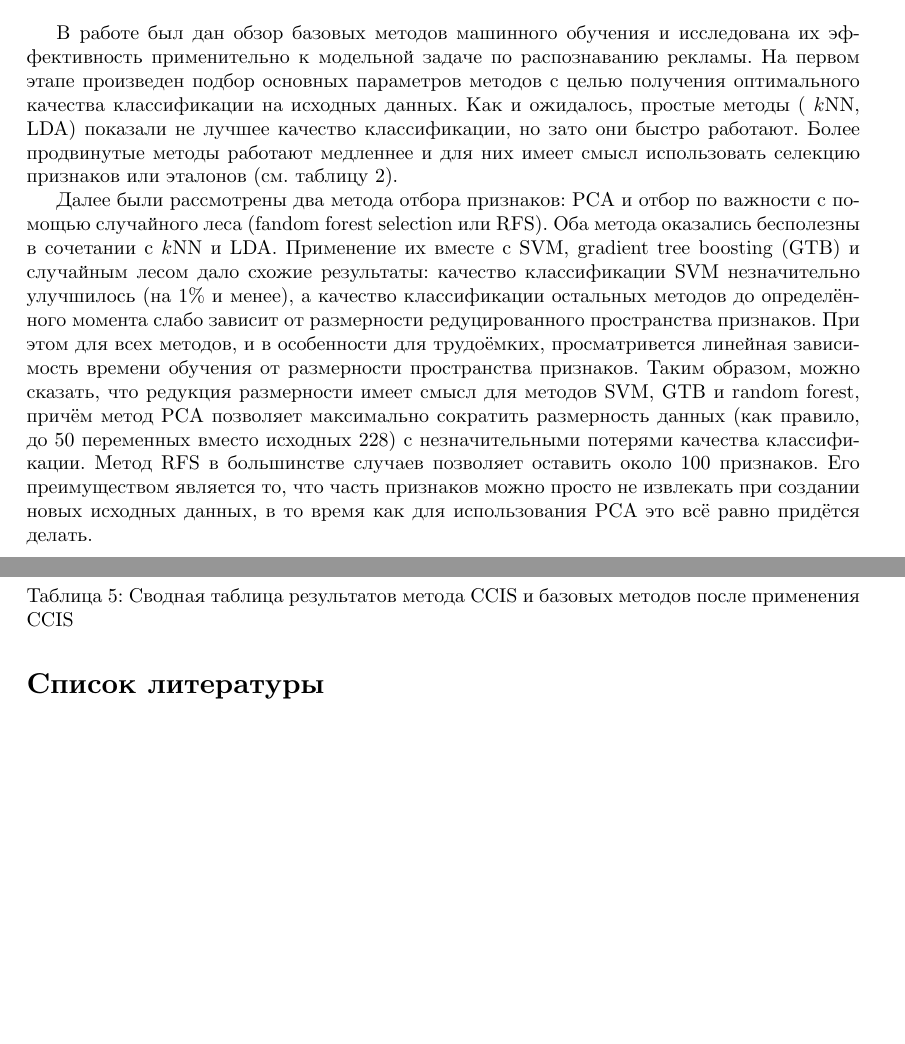
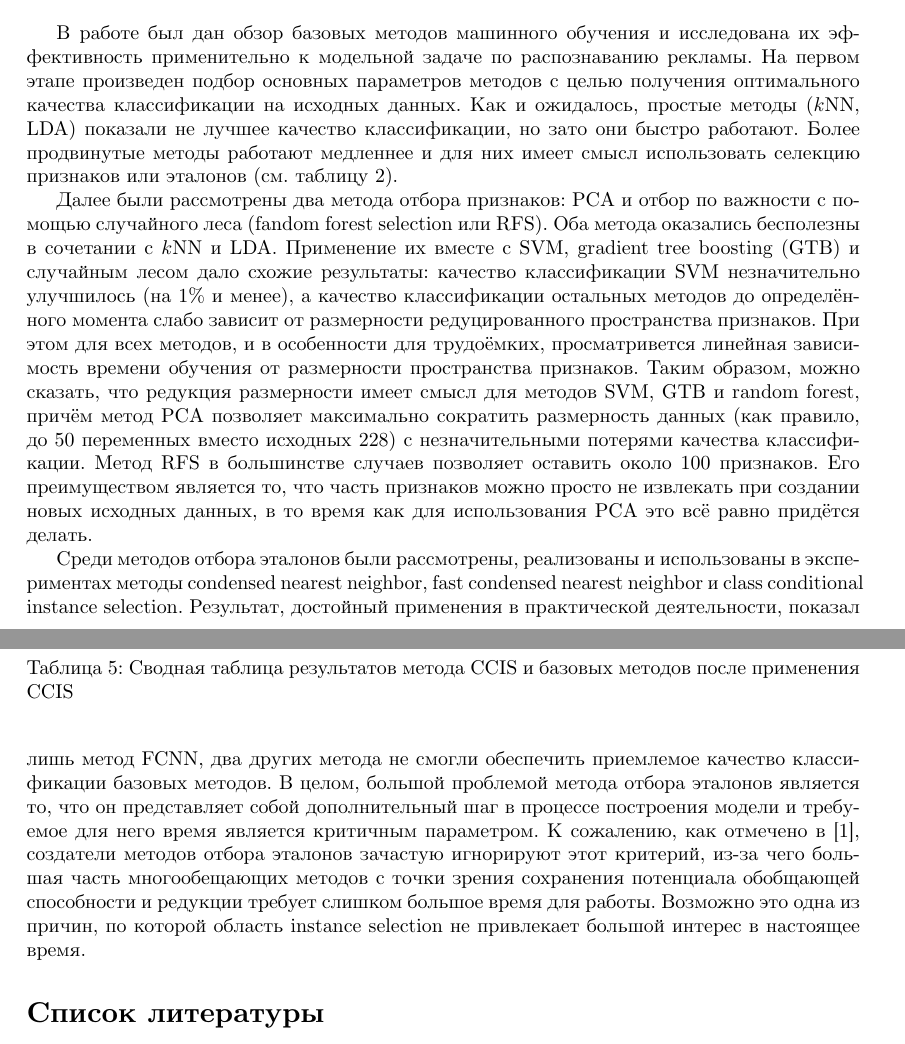
Before and after one commit to sovrasov/ML-Advertisement-Recognition, a LaTeX paper (paper/main.tex, which reads paper/conclusion.tex): two parts of pages 22 and 23 of 24, joined at a grey line, cut so that both start at the same text, the shorter picture padded with empty space. Compiled offline with XeLaTeX.

Commit message:
Add a paragraph about instance selection to conclusion

```diff
--- a/paper/conclusion.tex
+++ b/paper/conclusion.tex
@@ -1,5 +1,6 @@
 \section{Заключение}
-В работе был дан обзор базовых методов машинного обучения и исследована их эффективность применительно к модельной задаче по распознаванию рекламы. На первом этапе произведен подбор основных параметров методов с целью получения оптимального качества классификации на исходных данных. Как и ожидалось, простые методы (
-\(k\)NN, LDA) показали не лучшее качество классификации, но зато они быстро работают. Более продвинутые методы работают медленнее и для них имеет смысл использовать селекцию признаков или эталонов (см. таблицу \ref{table:base-all}).
+В работе был дан обзор базовых методов машинного обучения и исследована их эффективность применительно к модельной задаче по распознаванию рекламы. На первом этапе произведен подбор основных параметров методов с целью получения оптимального качества классификации на исходных данных. Как и ожидалось, простые методы (\(k\)NN, LDA) показали не лучшее качество классификации, но зато они быстро работают. Более продвинутые методы работают медленнее и для них имеет смысл использовать селекцию признаков или эталонов (см. таблицу \ref{table:base-all}).
 \par
 Далее были рассмотрены два метода отбора признаков: PCA и отбор по важности с помощью случайного леса (fandom forest selection или RFS). Оба метода оказались бесполезны в сочетании с \(k\)NN и LDA. Применение их вместе с SVM, gradient tree boosting (GTB) и случайным лесом дало схожие результаты: качество классификации SVM незначительно улучшилось (на \(1\%\) и менее), а качество классификации остальных методов до определённого момента слабо зависит от размерности редуцированного пространства признаков. При этом для всех методов, и в особенности для трудоёмких, просматривется линейная зависимость времени обучения от размерности пространства признаков. Таким образом, можно сказать, что редукция размерности имеет смысл для методов SVM, GTB и random forest, причём метод PCA позволяет максимально сократить размерность данных (как правило, до 50 переменных вместо исходных 228) с незначительными потерями качества классификации. Метод RFS в большинстве случаев позволяет оставить около 100 признаков. Его преимуществом является то, что часть признаков можно просто не извлекать при создании новых исходных данных, в то время как для использования PCA это всё равно придётся делать.
+
+Среди методов отбора эталонов были рассмотрены, реализованы и использованы в экспериментах методы condensed nearest neighbor, fast condensed nearest neighbor и class conditional instance selection. Результат, достойный применения в практической деятельности, показал лишь метод FCNN, два других метода не смогли обеспечить приемлемое качество классификации базовых методов. В целом, большой проблемой метода отбора эталонов является то, что он представляет собой дополнительный шаг в процессе построения модели и требуемое для него время является критичным параметром. К сожалению, как отмечено в \cite{angiulli}, создатели методов отбора эталонов зачастую игнорируют этот критерий, из-за чего большая часть многообещающих методов с точки зрения сохранения потенциала обобщающей способности и редукции требует слишком большое время для работы. Возможно это одна из причин, по которой область instance selection не привлекает большой интерес в настоящее время.
```
